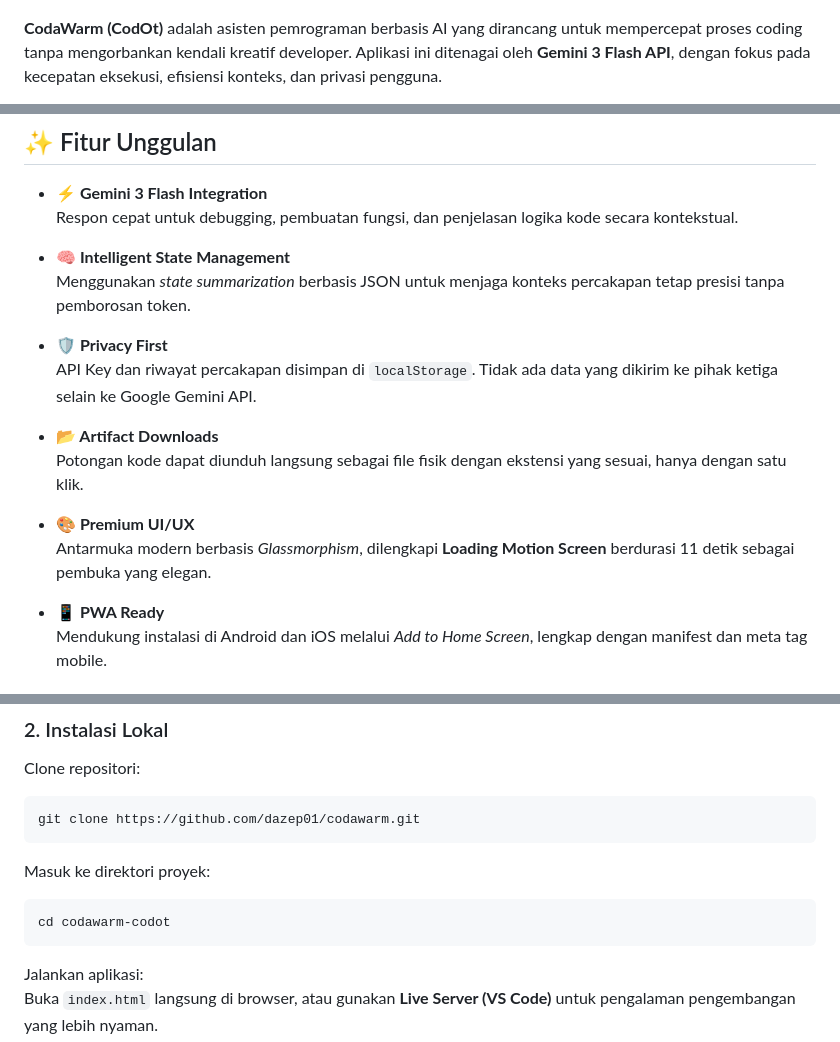
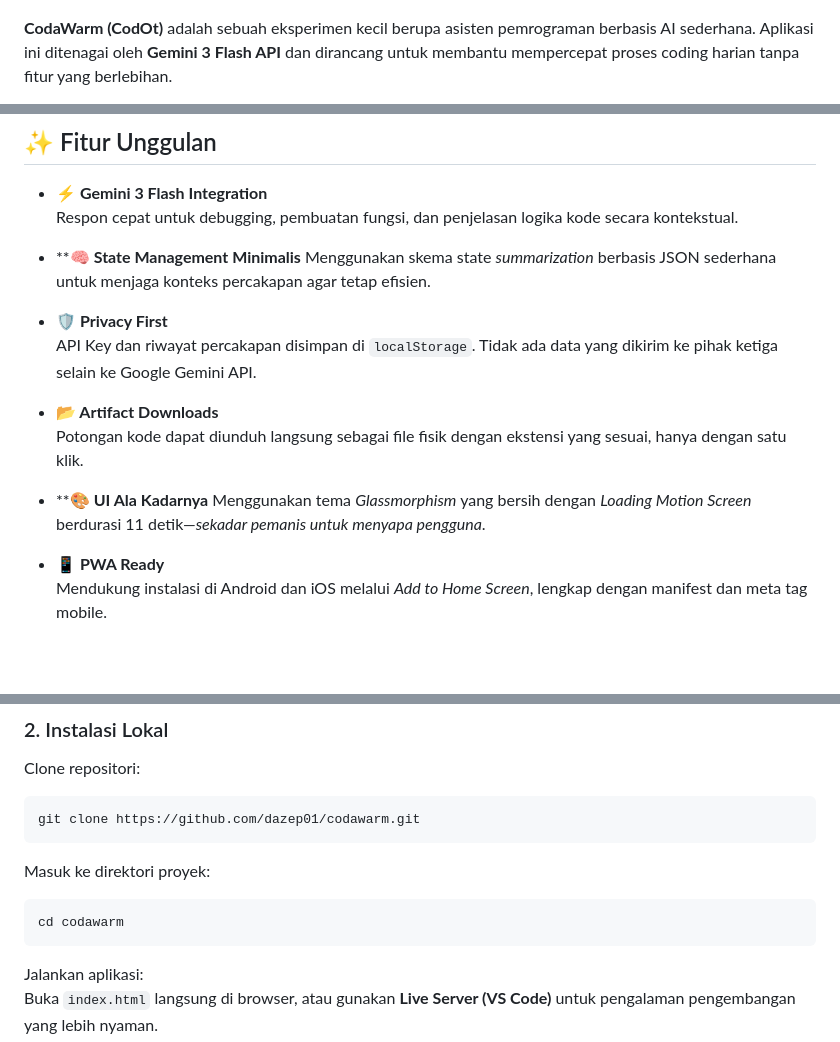
Before and after one commit to dazep01/codawarm, a Markdown page: README.md, 3 parts joined by grey strips. Drawn GitHub-style; blank space fills up the shorter version.

````diff
--- a/README.md
+++ b/README.md
@@ -2,5 +2,5 @@
 
 ![CodaWarm Cover](assets/img/og-image.png)
 
-**CodaWarm (CodOt)** adalah asisten pemrograman berbasis AI yang dirancang untuk mempercepat proses coding tanpa mengorbankan kendali kreatif developer. Aplikasi ini ditenagai oleh **Gemini 3 Flash API**, dengan fokus pada kecepatan eksekusi, efisiensi konteks, dan privasi pengguna.
+**CodaWarm (CodOt)** adalah sebuah eksperimen kecil berupa asisten pemrograman berbasis AI sederhana. Aplikasi ini ditenagai oleh **Gemini 3 Flash API** dan dirancang untuk membantu mempercepat proses coding harian tanpa fitur yang berlebihan.
 
@@ -15,8 +17,8 @@ CodaWarm berjalan **sepenuhnya di sisi klien (client-side)**. Tidak ada server p
 - **⚡ Gemini 3 Flash Integration**
   Respon cepat untuk debugging, pembuatan fungsi, dan penjelasan logika kode secara kontekstual.
 
-- **🧠 Intelligent State Management**
-  Menggunakan *state summarization* berbasis JSON untuk menjaga konteks percakapan tetap presisi tanpa pemborosan token.
+- **🧠 **State Management Minimalis**
+  Menggunakan skema state _summarization_ berbasis JSON sederhana untuk menjaga konteks percakapan agar tetap efisien.
 
 - **🛡️ Privacy First**
   API Key dan riwayat percakapan disimpan di `localStorage`. Tidak ada data yang dikirim ke pihak ketiga selain ke Google Gemini API.
@@ -24,8 +26,8 @@ CodaWarm berjalan **sepenuhnya di sisi klien (client-side)**. Tidak ada server p
 - **📂 Artifact Downloads**
   Potongan kode dapat diunduh langsung sebagai file fisik dengan ekstensi yang sesuai, hanya dengan satu klik.
 
-- **🎨 Premium UI/UX**
-  Antarmuka modern berbasis *Glassmorphism*, dilengkapi **Loading Motion Screen** berdurasi 11 detik sebagai pembuka yang elegan.
+- **🎨 **UI Ala Kadarnya**
+  Menggunakan tema _Glassmorphism_ yang bersih dengan _Loading Motion Screen_ berdurasi 11 detik—_sekadar pemanis untuk menyapa pengguna_.
 
 - **📱 PWA Ready**
   Mendukung instalasi di Android dan iOS melalui *Add to Home Screen*, lengkap dengan manifest dan meta tag mobile.
@@ -63,7 +65,7 @@ git clone https://github.com/dazep01/codawarm.git
 
 Masuk ke direktori proyek:
 ```bash
-cd codawarm-codot
+cd codawarm
 ```
 
 Jalankan aplikasi:
````
Also changed, not shown: other parts of README.md (+5 -3 lines).
